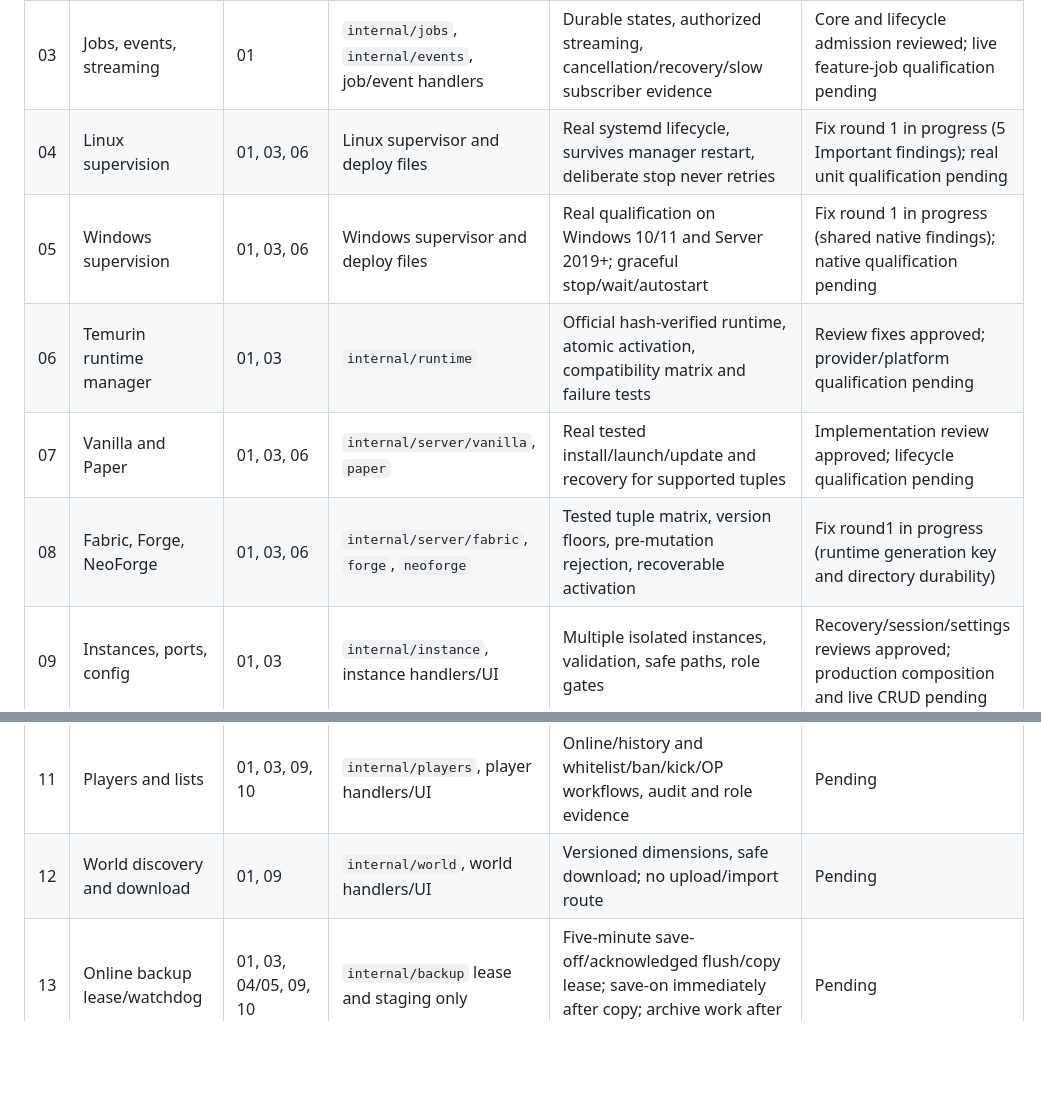
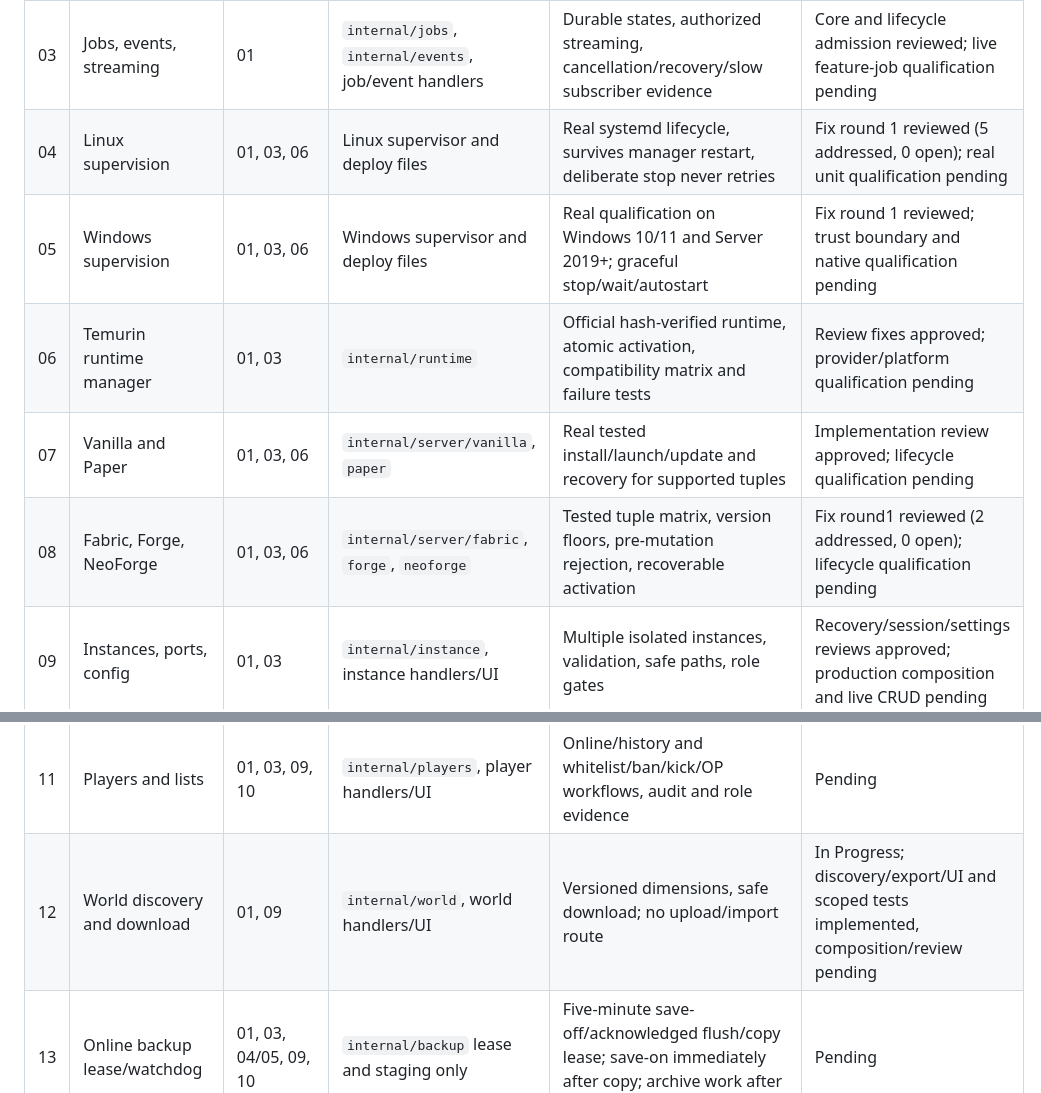
Before and after one commit to jonasthim/minecraft-server-ui, a Markdown page: docs/IMPLEMENTATION.md, 2 parts joined by grey strips. Drawn GitHub-style; blank space fills up the shorter version.

Commit message:
docs: record native and loader reviews and lifecycle rulings

```diff
--- a/docs/IMPLEMENTATION.md
+++ b/docs/IMPLEMENTATION.md
@@ -9,15 +9,15 @@ Package acceptance and release qualification are tracked separately. Scaffolding
 | 01 | Foundation, contracts, build | — | Scaffold owner; shared contracts/build/router | Empty DB migration, Linux build/check, generated API types, frozen reviewed interfaces | Complete; independent review and integrated first-admin evidence accepted |
 | 02 | Identity, OIDC, tokens, authorization, audit | 01 interfaces; can start before review without shared wiring | `internal/auth`, `internal/audit`, identity handlers/migrations | First-admin flow, local/OIDC auth, scoped token revoke/expiry, role matrix, redacted audit | Complete; independent review and integrated first-admin evidence accepted |
 | 03 | Jobs, events, streaming | 01 | `internal/jobs`, `internal/events`, job/event handlers | Durable states, authorized streaming, cancellation/recovery/slow subscriber evidence | Core and lifecycle admission reviewed; live feature-job qualification pending |
-| 04 | Linux supervision | 01, 03, 06 | Linux supervisor and deploy files | Real systemd lifecycle, survives manager restart, deliberate stop never retries | Fix round 1 in progress (5 Important findings); real unit qualification pending |
-| 05 | Windows supervision | 01, 03, 06 | Windows supervisor and deploy files | Real qualification on Windows 10/11 and Server 2019+; graceful stop/wait/autostart | Fix round 1 in progress (shared native findings); native qualification pending |
+| 04 | Linux supervision | 01, 03, 06 | Linux supervisor and deploy files | Real systemd lifecycle, survives manager restart, deliberate stop never retries | Fix round 1 reviewed (5 addressed, 0 open); real unit qualification pending |
+| 05 | Windows supervision | 01, 03, 06 | Windows supervisor and deploy files | Real qualification on Windows 10/11 and Server 2019+; graceful stop/wait/autostart | Fix round 1 reviewed; trust boundary and native qualification pending |
 | 06 | Temurin runtime manager | 01, 03 | `internal/runtime` | Official hash-verified runtime, atomic activation, compatibility matrix and failure tests | Review fixes approved; provider/platform qualification pending |
 | 07 | Vanilla and Paper | 01, 03, 06 | `internal/server/vanilla`, `paper` | Real tested install/launch/update and recovery for supported tuples | Implementation review approved; lifecycle qualification pending |
-| 08 | Fabric, Forge, NeoForge | 01, 03, 06 | `internal/server/fabric`, `forge`, `neoforge` | Tested tuple matrix, version floors, pre-mutation rejection, recoverable activation | Fix round1 in progress (runtime generation key and directory durability) |
+| 08 | Fabric, Forge, NeoForge | 01, 03, 06 | `internal/server/fabric`, `forge`, `neoforge` | Tested tuple matrix, version floors, pre-mutation rejection, recoverable activation | Fix round1 reviewed (2 addressed, 0 open); lifecycle qualification pending |
 | 09 | Instances, ports, config | 01, 03 | `internal/instance`, instance handlers/UI | Multiple isolated instances, validation, safe paths, role gates | Recovery/session/settings reviews approved; production composition and live CRUD pending |
 | 10 | Console, commands, readiness | 01, 03, 04/05, 07/08, 09 | `internal/console`, console handlers/UI | Persistent logs, safe commands, readiness distinction, reconnect/role evidence | In Progress; private management/port integration assigned |
 | 11 | Players and lists | 01, 03, 09, 10 | `internal/players`, player handlers/UI | Online/history and whitelist/ban/kick/OP workflows, audit and role evidence | Pending |
-| 12 | World discovery and download | 01, 09 | `internal/world`, world handlers/UI | Versioned dimensions, safe download; no upload/import route | Pending |
+| 12 | World discovery and download | 01, 09 | `internal/world`, world handlers/UI | Versioned dimensions, safe download; no upload/import route | In Progress; discovery/export/UI and scoped tests implemented, composition/review pending |
 | 13 | Online backup lease/watchdog | 01, 03, 04/05, 09, 10 | `internal/backup` lease and staging only | Five-minute save-off/acknowledged flush/copy lease; save-on immediately after copy; archive work after save-on | Pending |
 | 14 | Backup archive, retention, restore | 13 | `internal/backup` archive/restore handlers/UI | 10 auto/30 days, protected manual, external mod/plugin DBs and manager.db excluded, local mod/plugin data in full backup, confirmed stopped restore + safety backup | Pending |
 | 15 | Catalogs and safe downloads | 01, 03, 06 | `internal/catalog`, catalog handlers/UI | Modrinth/CurseForge/Hangar coverage, no shared key, malformed/hash failure tests | Pending |
```
Also changed, not shown: other parts of docs/IMPLEMENTATION.md (+18 -0 lines).
